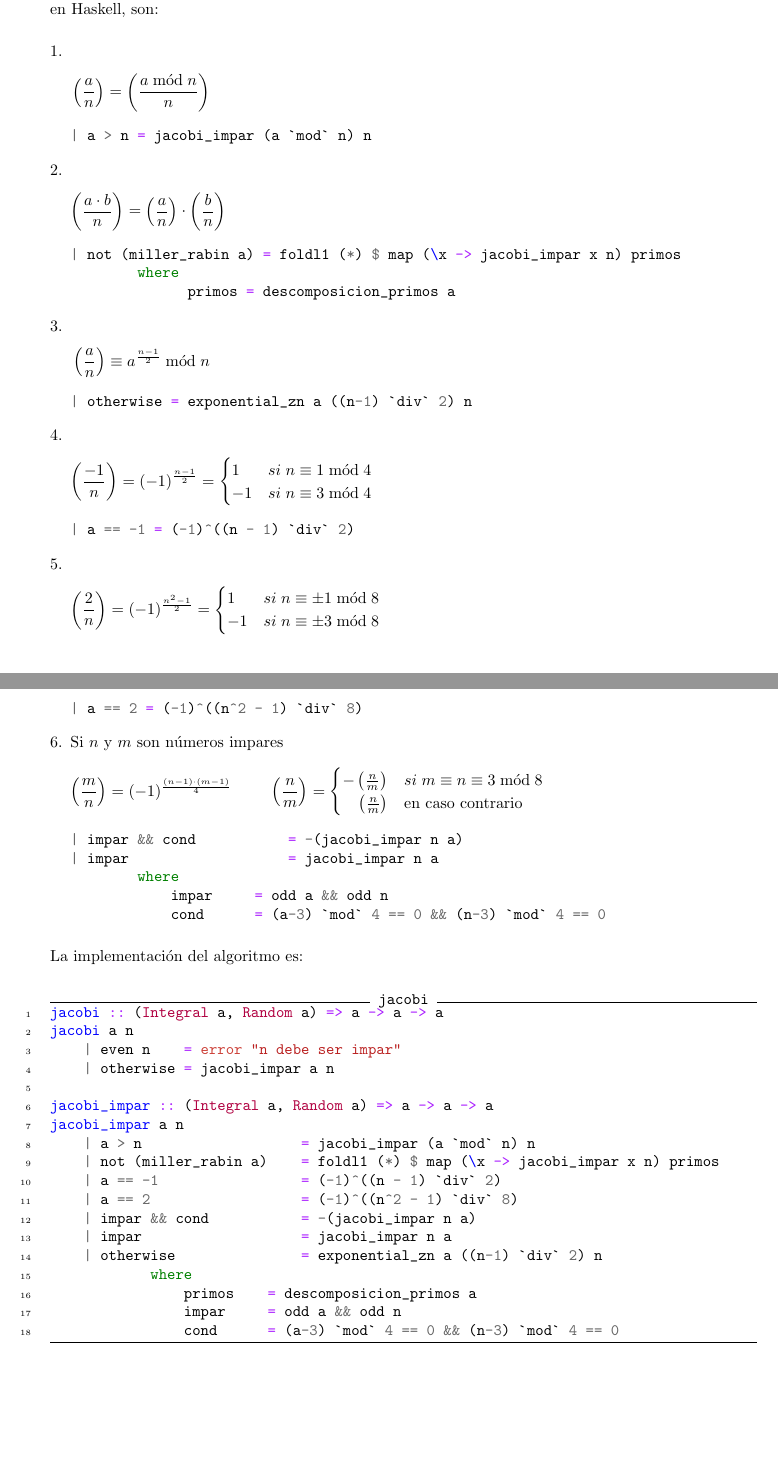
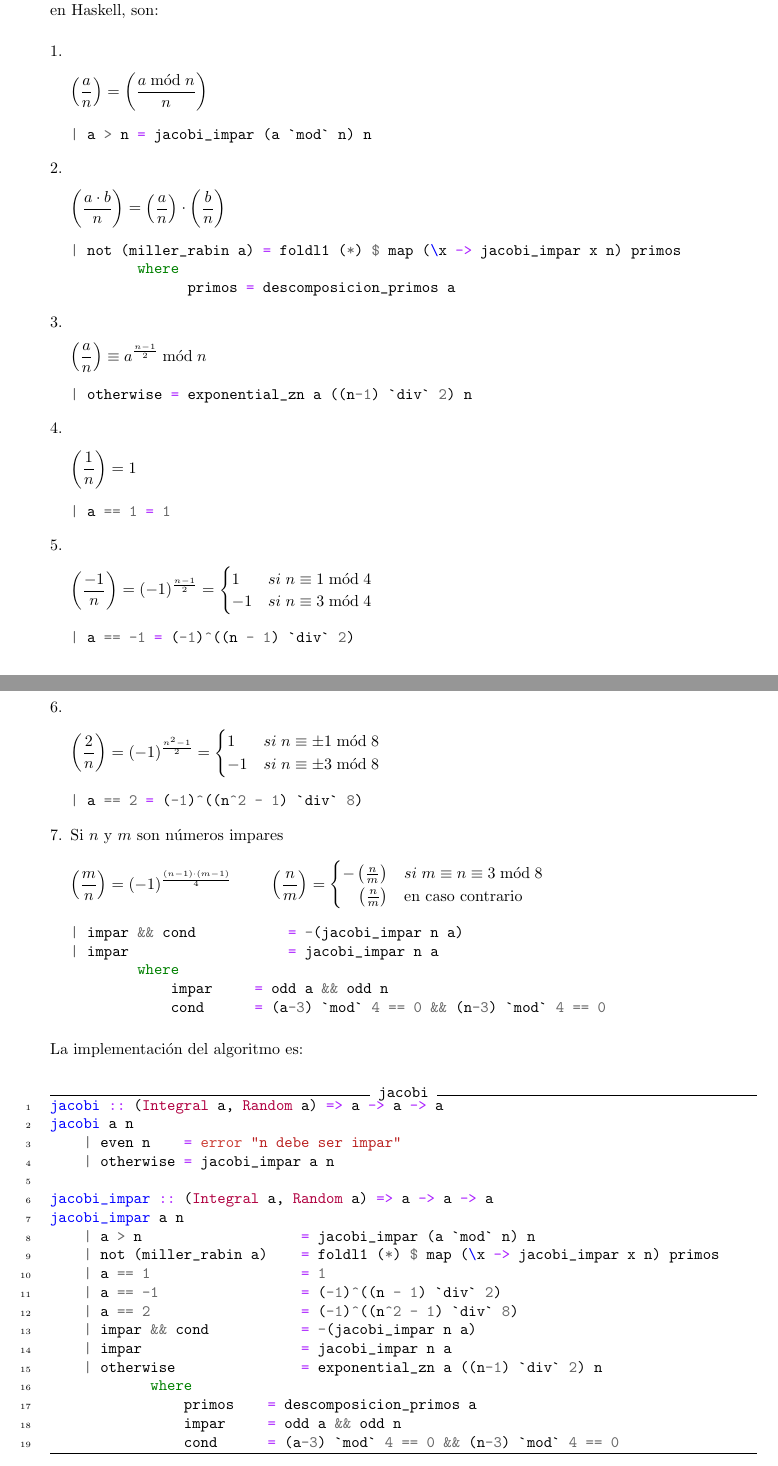
Before and after one commit to mgmacias95/Criptografia_y_Computacion, a LaTeX document (doc/aritmetica_modular.tex): two parts of pages 7 and 8 of 8, joined at a grey line, cut so that both start at the same text, the shorter picture padded with empty space. Compiled offline with pdfLaTeX.

Commit message:
now it works!

```diff
--- a/doc/aritmetica_modular.tex
+++ b/doc/aritmetica_modular.tex
@@ -316,7 +316,7 @@ El \textit{\textcolor{rojo}{símbolo de Jacobi}} es una herramienta para el cál
     \begin{aligned}
     \left( \frac{a}{n} \right) = \left( \frac{a \bmod n}{n} \right)
     \end{aligned}
-    \phantom{\hspace{12cm}}
+    \phantom{\hspace{18cm}}
 \end{equation*}
 
 \begin{minted}{haskell}
@@ -328,7 +328,7 @@ El \textit{\textcolor{rojo}{símbolo de Jacobi}} es una herramienta para el cál
     \begin{aligned}
     \left( \frac{a \cdot b}{n} \right) = \left( \frac{a}{n} \right) \cdot \left( \frac{b}{n} \right)
     \end{aligned}
-    \phantom{\hspace{12cm}}
+    \phantom{\hspace{18cm}}
 \end{equation*}
 
 \begin{minted}{haskell}
@@ -342,11 +342,23 @@ El \textit{\textcolor{rojo}{símbolo de Jacobi}} es una herramienta para el cál
     \begin{aligned}
     \left( \frac{a}{n} \right) \equiv a^{\frac{n-1}{2}} \bmod n
     \end{aligned}
-    \phantom{\hspace{12cm}}
+    \phantom{\hspace{18cm}}
 \end{equation*}
 
 \begin{minted}{haskell}
 | otherwise = exponential_zn a ((n-1) `div` 2) n
+\end{minted}
+
+\item
+\begin{equation*}
+    \begin{aligned}
+    \left( \frac{1}{n} \right) = 1
+    \end{aligned}
+    \phantom{\hspace{18cm}}
+\end{equation*}
+
+\begin{minted}{haskell}
+| a == 1 = 1
 \end{minted}
 
 \item
@@ -357,7 +369,7 @@ El \textit{\textcolor{rojo}{símbolo de Jacobi}} es una herramienta para el cál
         -1 & si \;n \equiv 3 \bmod 4\\
         \end{cases}
     \end{aligned}
-    \phantom{\hspace{12cm}}
+    \phantom{\hspace{18cm}}
 \end{equation*}
 
 \begin{minted}{haskell}
@@ -372,7 +384,7 @@ El \textit{\textcolor{rojo}{símbolo de Jacobi}} es una herramienta para el cál
         -1 & si \;n \equiv \pm 3 \bmod 8\\
         \end{cases}
     \end{aligned}
-    \phantom{\hspace{12cm}}
+    \phantom{\hspace{18cm}}
 \end{equation*}
 
 \begin{minted}{haskell}
@@ -411,6 +423,7 @@ jacobi_impar :: (Integral a, Random a) => a -> a -> a
 jacobi_impar a n
     | a > n                   = jacobi_impar (a `mod` n) n
     | not (miller_rabin a)    = foldl1 (*) $ map (\x -> jacobi_impar x n) primos
+    | a == 1                  = 1
     | a == -1                 = (-1)^((n - 1) `div` 2)
     | a == 2                  = (-1)^((n^2 - 1) `div` 8)
     | impar && cond           = -(jacobi_impar n a)
```
Also changed, not shown: doc/aritmetica_modular.tex (2 more changed lines), 1 other file.
